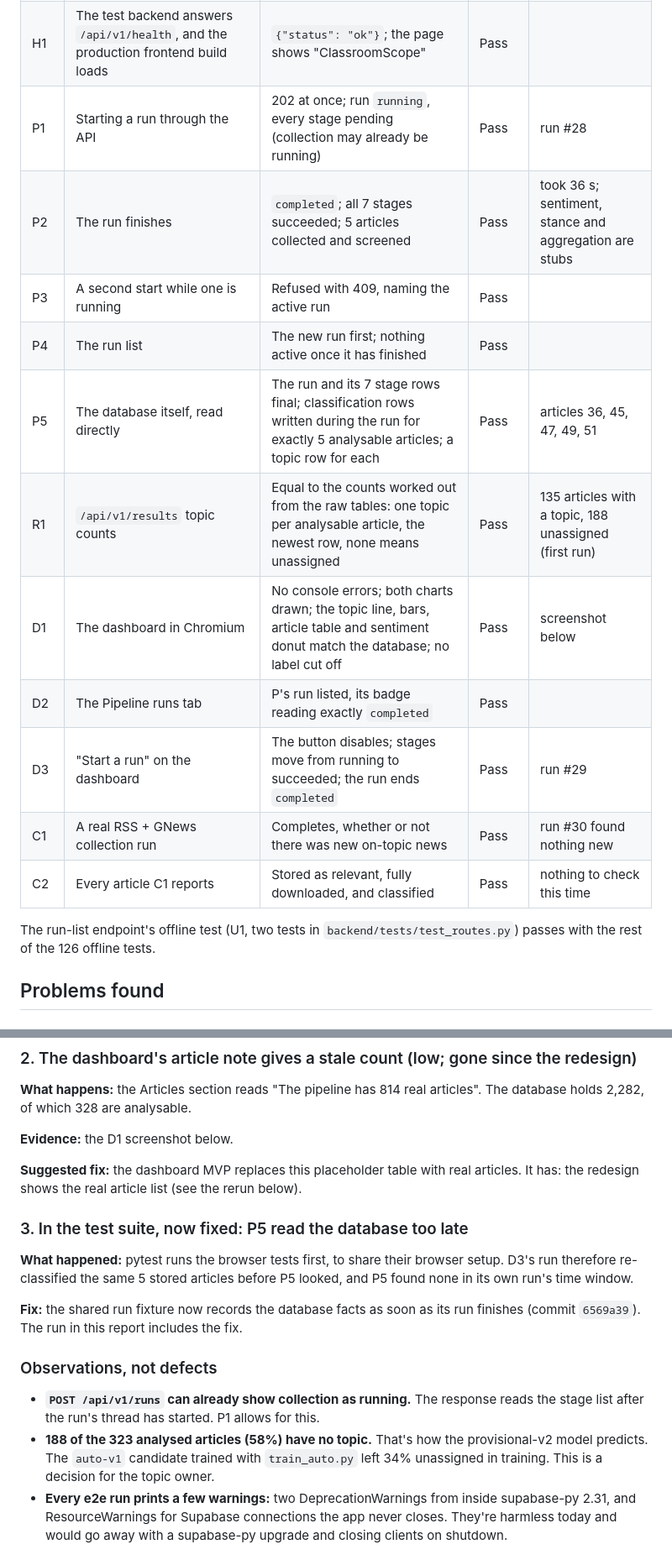
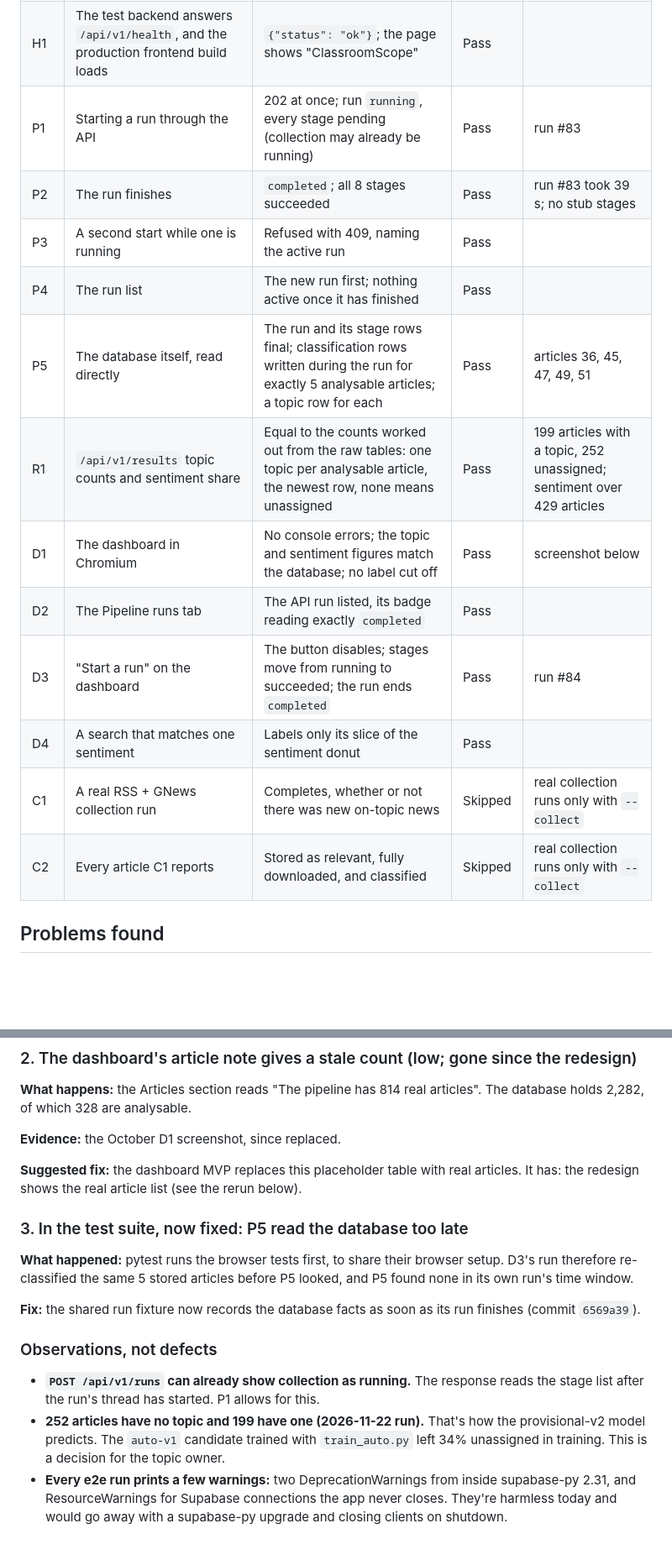
Before and after one commit to RaviHarrilal2005/ClassroomScope, a Markdown page: docs/testing/e2e-test-report.md, 2 parts joined by grey strips. Shown at 84% size. Rendered like a GitHub page; blank space fills up the shorter version.

```diff
--- a/docs/testing/e2e-test-report.md
+++ b/docs/testing/e2e-test-report.md
@@ -64,21 +70,18 @@ offline tests, which never touch the network.
 |---|---|---|---|---|
 | S1–S3 | Supabase is reachable with the configured key; the topic model is real, not a Git LFS pointer; which classifier is primary | The session continues, with the classifier recorded | Pass | LLM primary; provisional-v2 loaded |
 | H1 | The test backend answers `/api/v1/health`, and the production frontend build loads | `{"status": "ok"}`; the page shows "ClassroomScope" | Pass | |
-| P1 | Starting a run through the API | 202 at once; run `running`, every stage pending (collection may already be running) | Pass | run #28 |
-| P2 | The run finishes | `completed`; all 7 stages succeeded; 5 articles collected and screened | Pass | took 36 s; sentiment, stance and aggregation are stubs |
+| P1 | Starting a run through the API | 202 at once; run `running`, every stage pending (collection may already be running) | Pass | run #83 |
+| P2 | The run finishes | `completed`; all 8 stages succeeded | Pass | run #83 took 39 s; no stub stages |
 | P3 | A second start while one is running | Refused with 409, naming the active run | Pass | |
 | P4 | The run list | The new run first; nothing active once it has finished | Pass | |
-| P5 | The database itself, read directly | The run and its 7 stage rows final; classification rows written during the run for exactly 5 analysable articles; a topic row for each | Pass | articles 36, 45, 47, 49, 51 |
-| R1 | `/api/v1/results` topic counts | Equal to the counts worked out from the raw tables: one topic per analysable article, the newest row, none means unassigned | Pass | 135 articles with a topic, 188 unassigned (first run) |
-| D1 | The dashboard in Chromium | No console errors; both charts drawn; the topic line, bars, article table and sentiment donut match the database; no label cut off | Pass | screenshot below |
-| D2 | The Pipeline runs tab | P's run listed, its badge reading exactly `completed` | Pass | |
-| D3 | "Start a run" on the dashboard | The button disables; stages move from running to succeeded; the run ends `completed` | Pass | run #29 |
-| C1 | A real RSS + GNews collection run | Completes, whether or not there was new on-topic news | Pass | run #30 found nothing new |
-| C2 | Every article C1 reports | Stored as relevant, fully downloaded, and classified | Pass | nothing to check this time |
-
-The run-list endpoint's offline test (U1, two tests in
-`backend/tests/test_routes.py`) passes with the rest of the 126 offline
-tests.
+| P5 | The database itself, read directly | The run and its stage rows final; classification rows written during the run for exactly 5 analysable articles; a topic row for each | Pass | articles 36, 45, 47, 49, 51 |
+| R1 | `/api/v1/results` topic counts and sentiment share | Equal to the counts worked out from the raw tables: one topic per analysable article, the newest row, none means unassigned | Pass | 199 articles with a topic, 252 unassigned; sentiment over 429 articles |
+| D1 | The dashboard in Chromium | No console errors; the topic and sentiment figures match the database; no label cut off | Pass | screenshot below |
+| D2 | The Pipeline runs tab | The API run listed, its badge reading exactly `completed` | Pass | |
+| D3 | "Start a run" on the dashboard | The button disables; stages move from running to succeeded; the run ends `completed` | Pass | run #84 |
+| D4 | A search that matches one sentiment | Labels only its slice of the sentiment donut | Pass | |
+| C1 | A real RSS + GNews collection run | Completes, whether or not there was new on-topic news | Skipped | real collection runs only with `--collect` |
+| C2 | Every article C1 reports | Stored as relevant, fully downloaded, and classified | Skipped | real collection runs only with `--collect` |
 
 ## Problems found
 
@@ -108,7 +111,7 @@ how many were relevant, for example "9 new articles, none relevant"
 **What happens:** the Articles section reads "The pipeline has 814 real
 articles". The database holds 2,282, of which 328 are analysable.
 
-**Evidence:** the D1 screenshot below.
+**Evidence:** the October D1 screenshot, since replaced.
 
 **Suggested fix:** the dashboard MVP replaces this placeholder table with
 real articles. It has: the redesign shows the real article list (see the
@@ -122,16 +125,15 @@ articles before P5 looked, and P5 found none in its own run's time
 window.
 
 **Fix:** the shared run fixture now records the database facts as soon as
-its run finishes (commit `6569a39`). The run in this report includes the
-fix.
+its run finishes (commit `6569a39`).
 
 ### Observations, not defects
 
 - **`POST /api/v1/runs` can already show collection as running.** The
   response reads the stage list after the run's thread has started. P1
   allows for this.
-- **188 of the 323 analysed articles (58%) have no topic.** That's how the
-  provisional-v2 model predicts. The `auto-v1` candidate trained with
+- **252 articles have no topic and 199 have one (2026-11-22 run).** That's
+  how the provisional-v2 model predicts. The `auto-v1` candidate trained with
   `train_auto.py` left 34% unassigned in training. This is a decision for
   the topic owner.
 - **Every e2e run prints a few warnings:** two DeprecationWarnings from
```
Also changed, not shown: other parts of docs/testing/e2e-test-report.md (+39 -33 lines), docs/testing/img/D1-dashboard.png, docs/testing/img/D3-finished.png.
